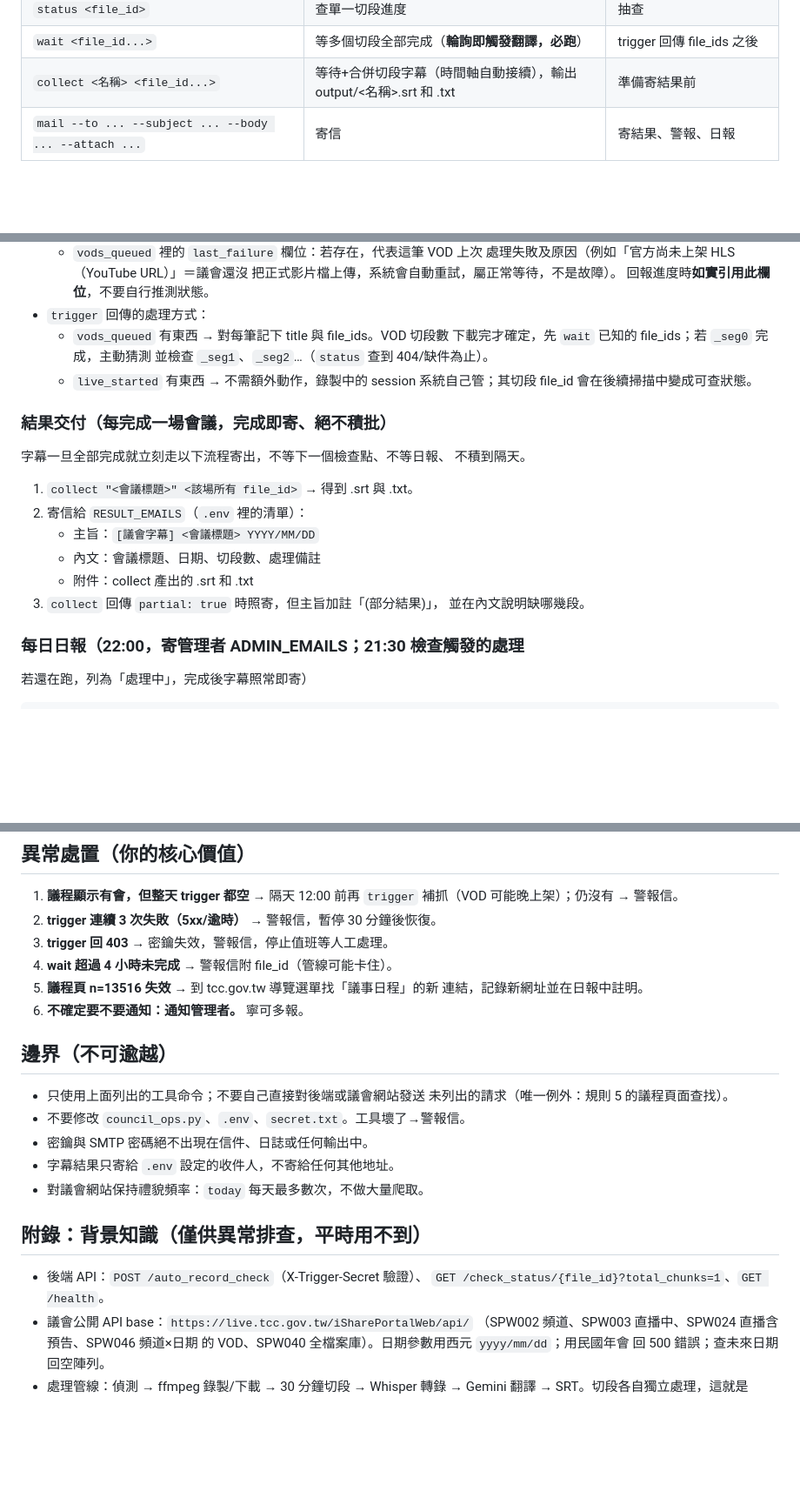
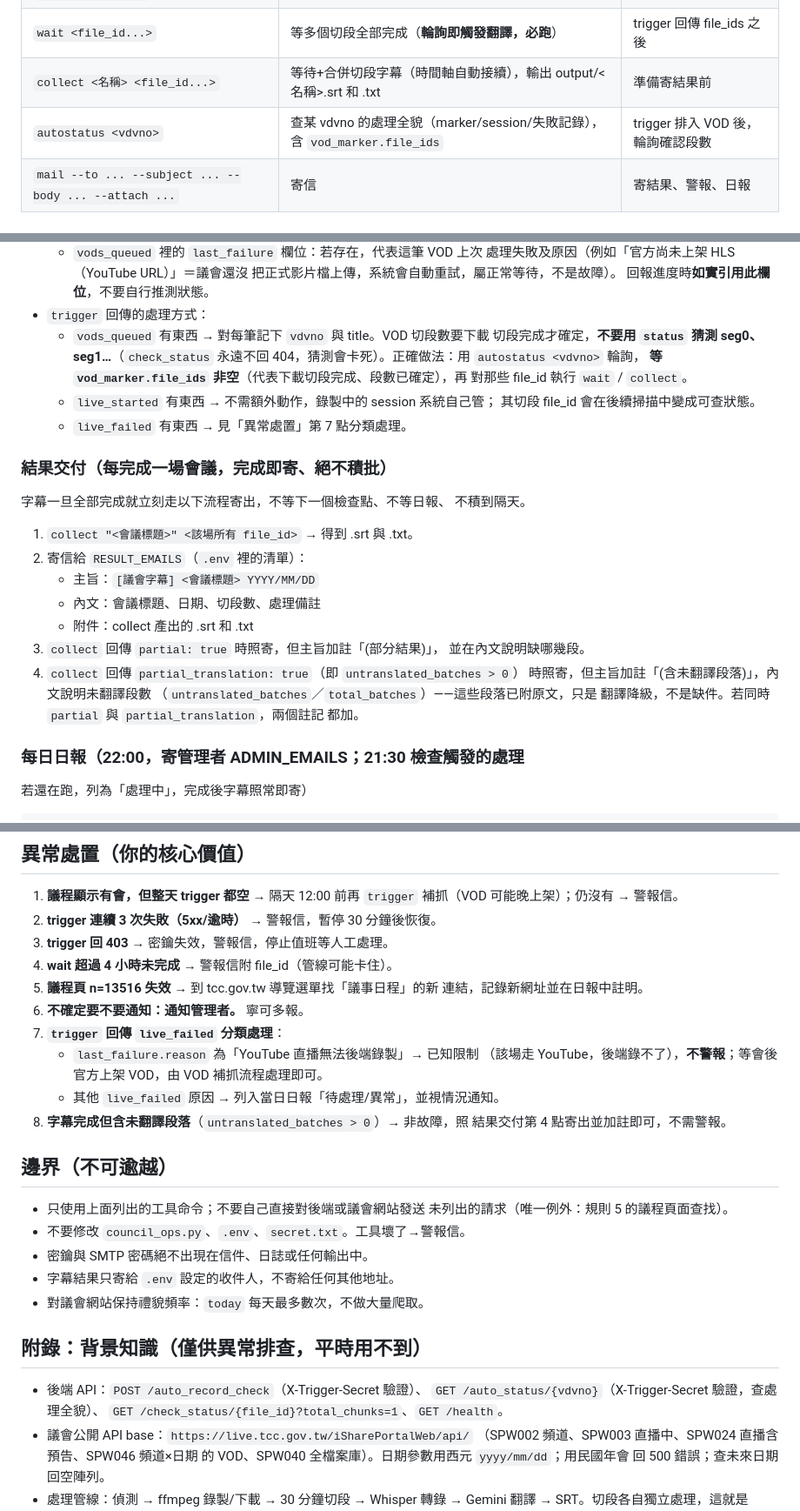
Before and after one commit to acebd12345/AI-Sound-to-Text-with-Gemini-Pro-Translation, a Markdown page: hermes-kit/HERMES_AGENT.md, 3 parts joined by grey strips. Shown at 87% size. Drawn GitHub-style; blank space fills up the shorter version.

Commit message:
docs: ⑥ HERMES_AGENT 對齊新端點與異常處置
- 刪除「猜測 seg1、seg2…404 為止」錯誤指引（check_status 永不回 404），
  改為用 autostatus <vdvno> 輪詢，等 vod_marker.file_ids 非空再 wait/collect。
- 工具表新增 autostatus 一列；附錄補 /auto_status API。
- 異常處置新增：live_failed 為「YouTube 直播無法後端錄製」屬已知限制不
  警報（等會後 VOD），其他原因列入日報；字幕含未翻譯段落照寄加註不警報。
- 結果交付新增 partial_translation 處理（主旨加註「(含未翻譯段落)」）。

Co-Authored-By: Claude Opus 4.8 <noreply@anthropic.com>

```diff
--- a/hermes-kit/HERMES_AGENT.md
+++ b/hermes-kit/HERMES_AGENT.md
@@ -18,6 +18,7 @@
 | `status <file_id>` | 查單一切段進度 | 抽查 |
 | `wait <file_id...>` | 等多個切段全部完成（**輪詢即觸發翻譯，必跑**） | trigger 回傳 file_ids 之後 |
 | `collect <名稱> <file_id...>` | 等待+合併切段字幕（時間軸自動接續），輸出 output/<名稱>.srt 和 .txt | 準備寄結果前 |
+| `autostatus <vdvno>` | 查某 vdvno 的處理全貌（marker/session/失敗記錄），含 `vod_marker.file_ids` | trigger 排入 VOD 後，輪詢確認段數 |
 | `mail --to ... --subject ... --body ... --attach ...` | 寄信 | 寄結果、警報、日報 |
 
 ## 值班流程
@@ -46,11 +47,14 @@
     把正式影片檔上傳，系統會自動重試，屬正常等待，不是故障）。
     回報進度時**如實引用此欄位**，不要自行推測狀態。
 - `trigger` 回傳的處理方式：
-  - `vods_queued` 有東西 → 對每筆記下 title 與 file_ids。VOD 切段數
-    下載完才確定，先 `wait` 已知的 file_ids；若 `_seg0` 完成，主動猜測
-    並檢查 `_seg1`、`_seg2`…（`status` 查到 404/缺件為止）。
-  - `live_started` 有東西 → 不需額外動作，錄製中的
-    session 系統自己管；其切段 file_id 會在後續掃描中變成可查狀態。
+  - `vods_queued` 有東西 → 對每筆記下 `vdvno` 與 title。VOD 切段數要下載
+    切段完成才確定，**不要用 `status` 猜測 seg0、seg1…**（`check_status`
+    永遠不回 404，猜測會卡死）。正確做法：用 `autostatus <vdvno>` 輪詢，
+    **等 `vod_marker.file_ids` 非空**（代表下載切段完成、段數已確定），再
+    對那些 file_id 執行 `wait` / `collect`。
+  - `live_started` 有東西 → 不需額外動作，錄製中的 session 系統自己管；
+    其切段 file_id 會在後續掃描中變成可查狀態。
+  - `live_failed` 有東西 → 見「異常處置」第 7 點分類處理。
 
 ### 結果交付（每完成一場會議，**完成即寄、絕不積批**）
 字幕一旦全部完成就立刻走以下流程寄出，不等下一個檢查點、不等日報、
@@ -62,6 +66,11 @@
    - 附件：collect 產出的 .srt 和 .txt
 3. `collect` 回傳 `partial: true` 時照寄，但主旨加註「(部分結果)」，
    並在內文說明缺哪幾段。
+4. `collect` 回傳 `partial_translation: true`（即 `untranslated_batches > 0`）
+   時照寄，但主旨加註「(含未翻譯段落)」，內文說明未翻譯段數
+   （`untranslated_batches`／`total_batches`）——這些段落已附原文，只是
+   翻譯降級，不是缺件。若同時 `partial` 與 `partial_translation`，兩個註記
+   都加。
 
 ### 每日日報（22:00，寄管理者 ADMIN_EMAILS；21:30 檢查觸發的處理
 若還在跑，列為「處理中」，完成後字幕照常即寄）
@@ -85,6 +94,13 @@
 5. **議程頁 n=13516 失效** → 到 tcc.gov.tw 導覽選單找「議事日程」的新
    連結，記錄新網址並在日報中註明。
 6. **不確定要不要通知：通知管理者。** 寧可多報。
+7. **`trigger` 回傳 `live_failed` 分類處理**：
+   - `last_failure.reason` 為「YouTube 直播無法後端錄製」→ 已知限制
+     （該場走 YouTube，後端錄不了），**不警報**；等會後官方上架 VOD，由
+     VOD 補抓流程處理即可。
+   - 其他 `live_failed` 原因 → 列入當日日報「待處理/異常」，並視情況通知。
+8. **字幕完成但含未翻譯段落**（`untranslated_batches > 0`）→ 非故障，照
+   結果交付第 4 點寄出並加註即可，不需警報。
 
 ## 邊界（不可逾越）
 
@@ -98,6 +114,7 @@
 ## 附錄：背景知識（僅供異常排查，平時用不到）
 
 - 後端 API：`POST /auto_record_check`（X-Trigger-Secret 驗證）、
+  `GET /auto_status/{vdvno}`（X-Trigger-Secret 驗證，查處理全貌）、
   `GET /check_status/{file_id}?total_chunks=1`、`GET /health`。
 - 議會公開 API base：`https://live.tcc.gov.tw/iSharePortalWeb/api/`
   （SPW002 頻道、SPW003 直播中、SPW024 直播含預告、SPW046 頻道×日期
```
